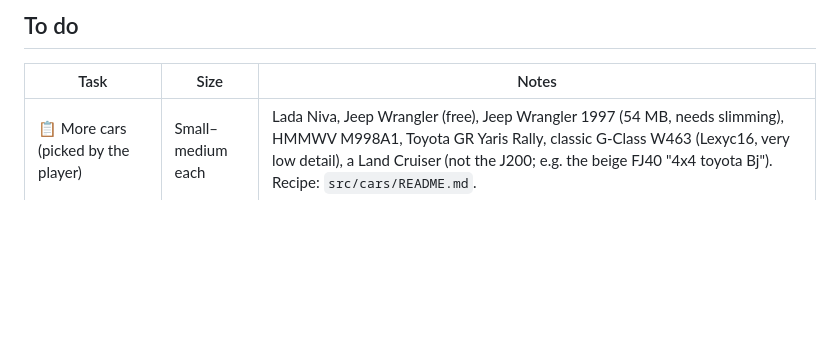
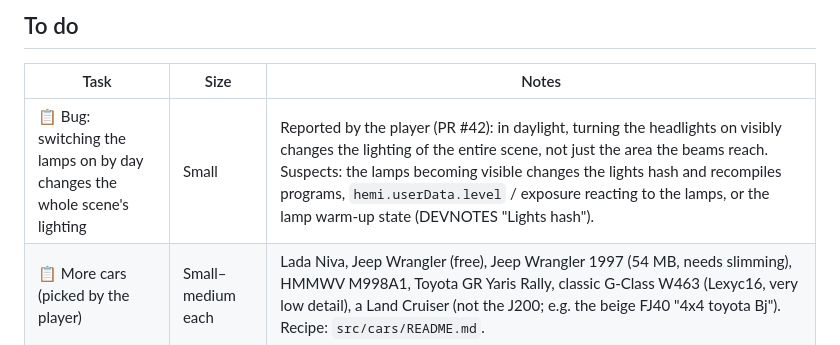
Before and after one commit to Arz-Gev/offroad, a Markdown page: TASKS.md, the part around the change. Rendered like a GitHub page; blank space fills up the shorter version.

Commit message:
TASKS: bug, the lamps by day change the whole scene's lighting
Co-Authored-By: Claude Opus 5.5 <noreply@anthropic.com>
Claude-Session: https://claude.ai/code/session_01GPNytpMGYK3yELFFeiDLmV

```diff
--- a/TASKS.md
+++ b/TASKS.md
@@ -14,6 +14,7 @@ A finished task is deleted, not kept: the PR says what was done. Technical notes
 
 | Task | Size | Notes |
 |---|---|---|
+| 📋 Bug: switching the lamps on by day changes the whole scene's lighting | Small | Reported by the player (PR #42): in daylight, turning the headlights on visibly changes the lighting of the entire scene, not just the area the beams reach. Suspects: the lamps becoming visible changes the lights hash and recompiles programs, `hemi.userData.level` / exposure reacting to the lamps, or the lamp warm-up state (DEVNOTES "Lights hash"). |
 | 📋 More cars (picked by the player) | Small–medium each | Lada Niva, Jeep Wrangler (free), Jeep Wrangler 1997 (54 MB, needs slimming), HMMWV M998A1, Toyota GR Yaris Rally, classic G-Class W463 (Lexyc16, very low detail), a Land Cruiser (not the J200; e.g. the beige FJ40 "4x4 toyota Bj"). Recipe: `src/cars/README.md`. |
 | 📋 Body bounces off when the roof or a side hits something | Medium | Rapier contacts on the body are too stiff / springy: zero restitution, softer contact. |
 | 📋 PBR textures | Medium–large | Texture maps (normal, roughness, albedo) for the ground and the truck, as a Graphics option. |
```
